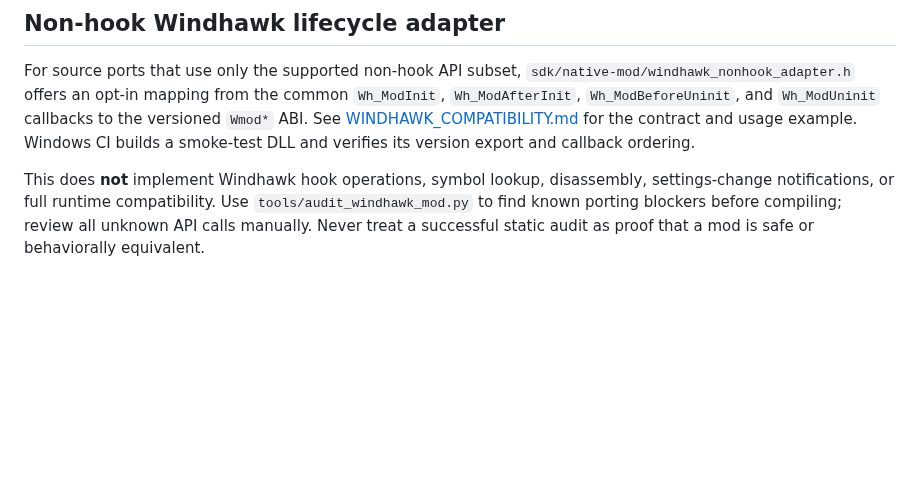
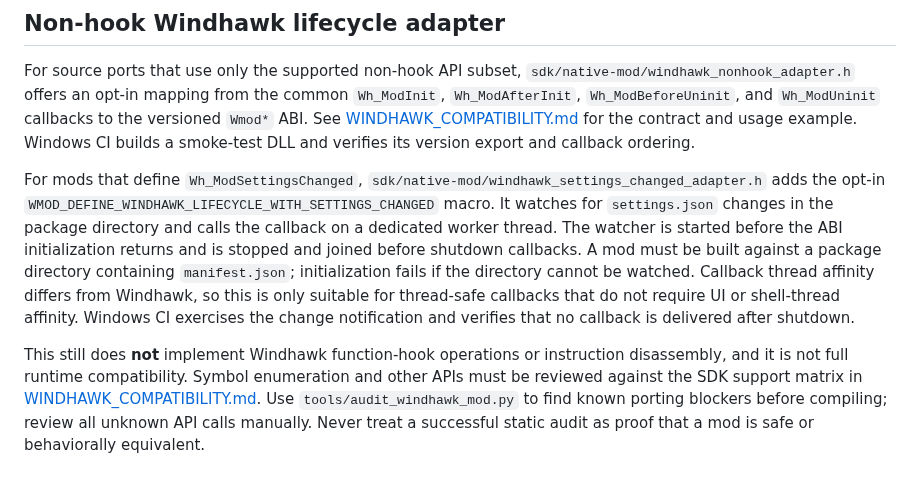
Before and after one commit to hashin9973-ux/00047, a Markdown page: docs/NATIVE_MODS.md, the part around the change. Rendered like a GitHub page; blank space fills up the shorter version.

Commit message:
docs: document opt-in settings change notification adapter

```diff
--- a/docs/NATIVE_MODS.md
+++ b/docs/NATIVE_MODS.md
@@ -118,4 +118,6 @@ Use [WINDHAWK_COMPATIBILITY.md](WINDHAWK_COMPATIBILITY.md) and `tools/audit_wind
 
 For source ports that use only the supported non-hook API subset, `sdk/native-mod/windhawk_nonhook_adapter.h` offers an opt-in mapping from the common `Wh_ModInit`, `Wh_ModAfterInit`, `Wh_ModBeforeUninit`, and `Wh_ModUninit` callbacks to the versioned `Wmod*` ABI. See [WINDHAWK_COMPATIBILITY.md](WINDHAWK_COMPATIBILITY.md) for the contract and usage example. Windows CI builds a smoke-test DLL and verifies its version export and callback ordering.
 
-This does **not** implement Windhawk hook operations, symbol lookup, disassembly, settings-change notifications, or full runtime compatibility. Use `tools/audit_windhawk_mod.py` to find known porting blockers before compiling; review all unknown API calls manually. Never treat a successful static audit as proof that a mod is safe or behaviorally equivalent.
+For mods that define `Wh_ModSettingsChanged`, `sdk/native-mod/windhawk_settings_changed_adapter.h` adds the opt-in `WMOD_DEFINE_WINDHAWK_LIFECYCLE_WITH_SETTINGS_CHANGED` macro. It watches for `settings.json` changes in the package directory and calls the callback on a dedicated worker thread. The watcher is started before the ABI initialization returns and is stopped and joined before shutdown callbacks. A mod must be built against a package directory containing `manifest.json`; initialization fails if the directory cannot be watched. Callback thread affinity differs from Windhawk, so this is only suitable for thread-safe callbacks that do not require UI or shell-thread affinity. Windows CI exercises the change notification and verifies that no callback is delivered after shutdown.
+
+This still does **not** implement Windhawk function-hook operations or instruction disassembly, and it is not full runtime compatibility. Symbol enumeration and other APIs must be reviewed against the SDK support matrix in [WINDHAWK_COMPATIBILITY.md](WINDHAWK_COMPATIBILITY.md). Use `tools/audit_windhawk_mod.py` to find known porting blockers before compiling; review all unknown API calls manually. Never treat a successful static audit as proof that a mod is safe or behaviorally equivalent.
```
